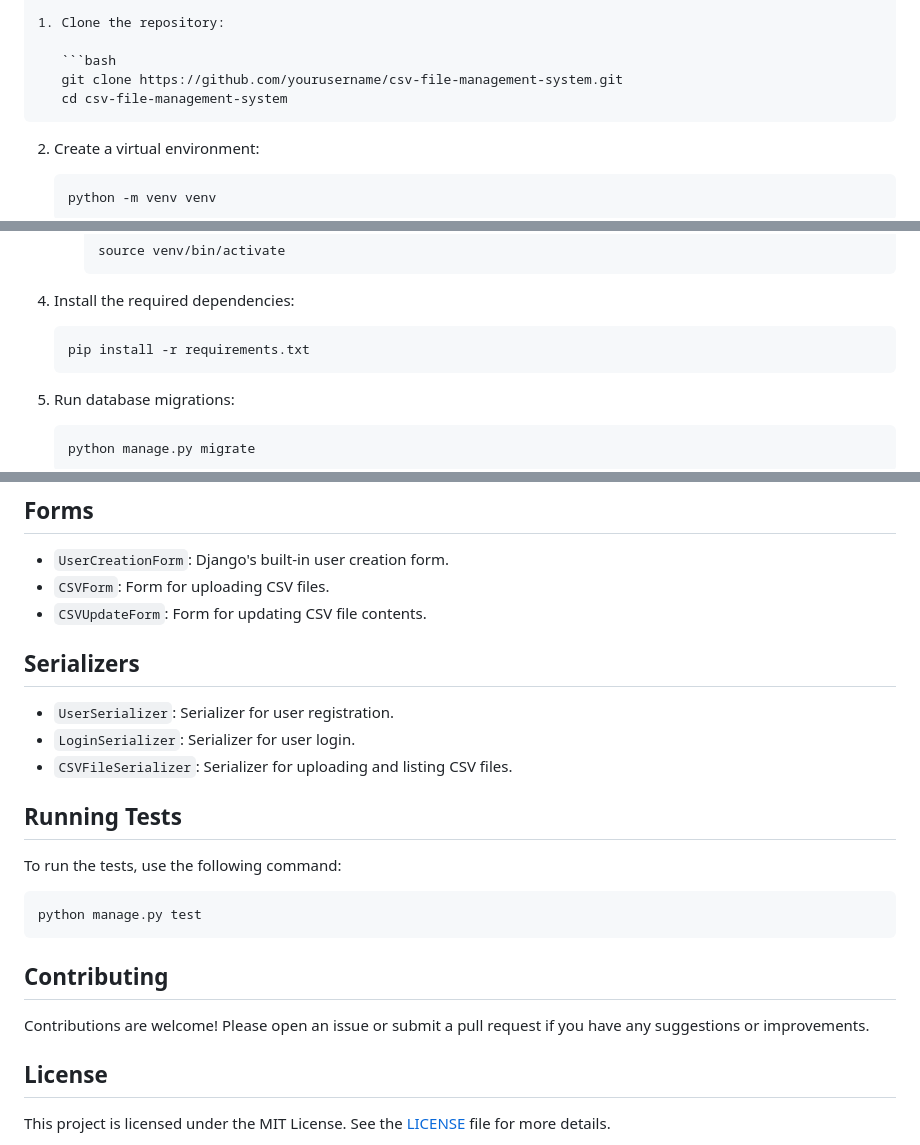
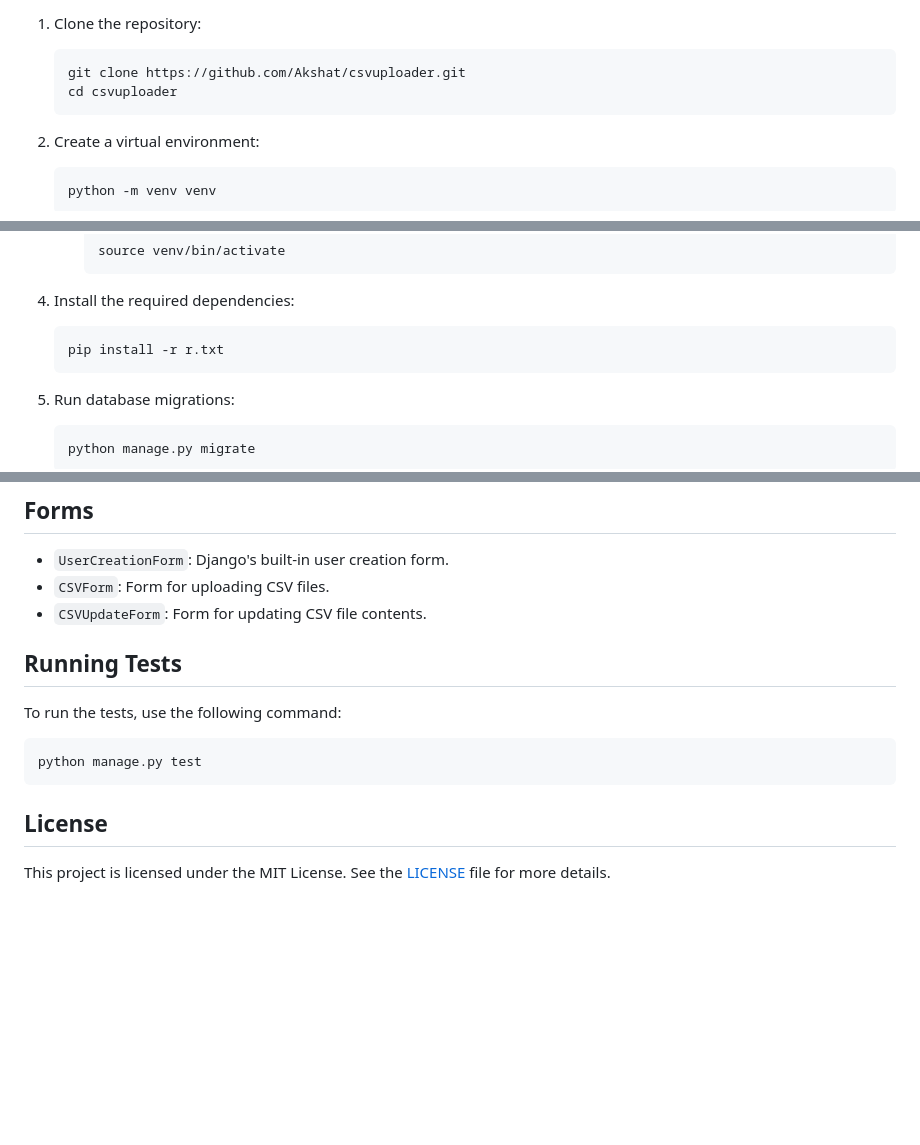
Before and after one commit to Akshat07077/csvuploader, a Markdown page: README.md, 3 parts joined by grey strips. Drawn GitHub-style; blank space fills up the shorter version.

````diff
--- a/README.md
+++ b/README.md
@@ -48,8 +47,8 @@ The CSV File Management System is a web application built with Django that allow
 1. Clone the repository:
 
    ```bash
-   git clone https://github.com/yourusername/csv-file-management-system.git
-   cd csv-file-management-system
+   git clone https://github.com/Akshat/csvuploader.git
+   cd csvuploader
    ```
 
 2. Create a virtual environment:
@@ -75,7 +74,7 @@ The CSV File Management System is a web application built with Django that allow
 4. Install the required dependencies:
 
    ```bash
-   pip install -r requirements.txt
+   pip install -r r.txt
    ```
 
 5. Run database migrations:
@@ -156,11 +155,6 @@ The CSV File Management System is a web application built with Django that allow
 - `CSVForm`: Form for uploading CSV files.
 - `CSVUpdateForm`: Form for updating CSV file contents.
 
-## Serializers
-
-- `UserSerializer`: Serializer for user registration.
-- `LoginSerializer`: Serializer for user login.
-- `CSVFileSerializer`: Serializer for uploading and listing CSV files.
 
 ## Running Tests
 
@@ -169,10 +163,6 @@ To run the tests, use the following command:
 ```bash
 python manage.py test
 ```
-
-## Contributing
-
-Contributions are welcome! Please open an issue or submit a pull request if you have any suggestions or improvements.
 
 ## License
 
````
Also changed, not shown: other parts of README.md (+0 -1 lines).
